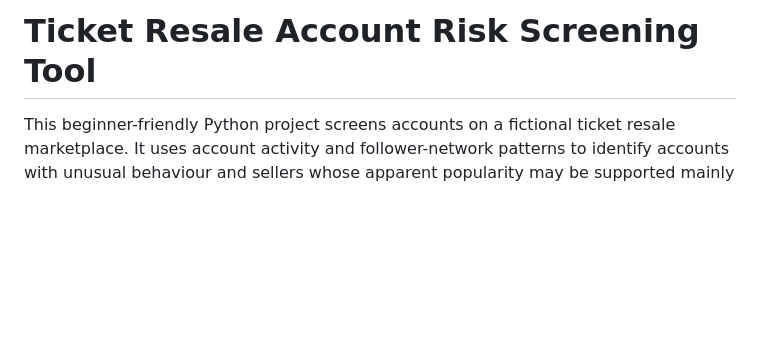
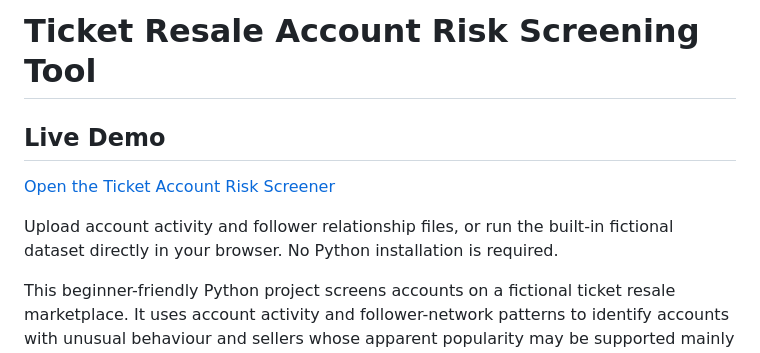
Before and after one commit to Melinda111-F/ticket-resale-risk-screening, a Markdown page: README.md, the part around the change. Rendered like a GitHub page; blank space fills up the shorter version.

Commit message:
Add live demo link
Added a section for live demo and usage instructions.

```diff
--- a/README.md
+++ b/README.md
@@ -1,4 +1,9 @@
 # Ticket Resale Account Risk Screening Tool
+## Live Demo
+
+[Open the Ticket Account Risk Screener](https://ticket-account-risk-screener.mmmlinda1111.chatgpt.site)
+
+Upload account activity and follower relationship files, or run the built-in fictional dataset directly in your browser. No Python installation is required.
 
 This beginner-friendly Python project screens accounts on a fictional ticket
 resale marketplace. It uses account activity and follower-network patterns to
```
